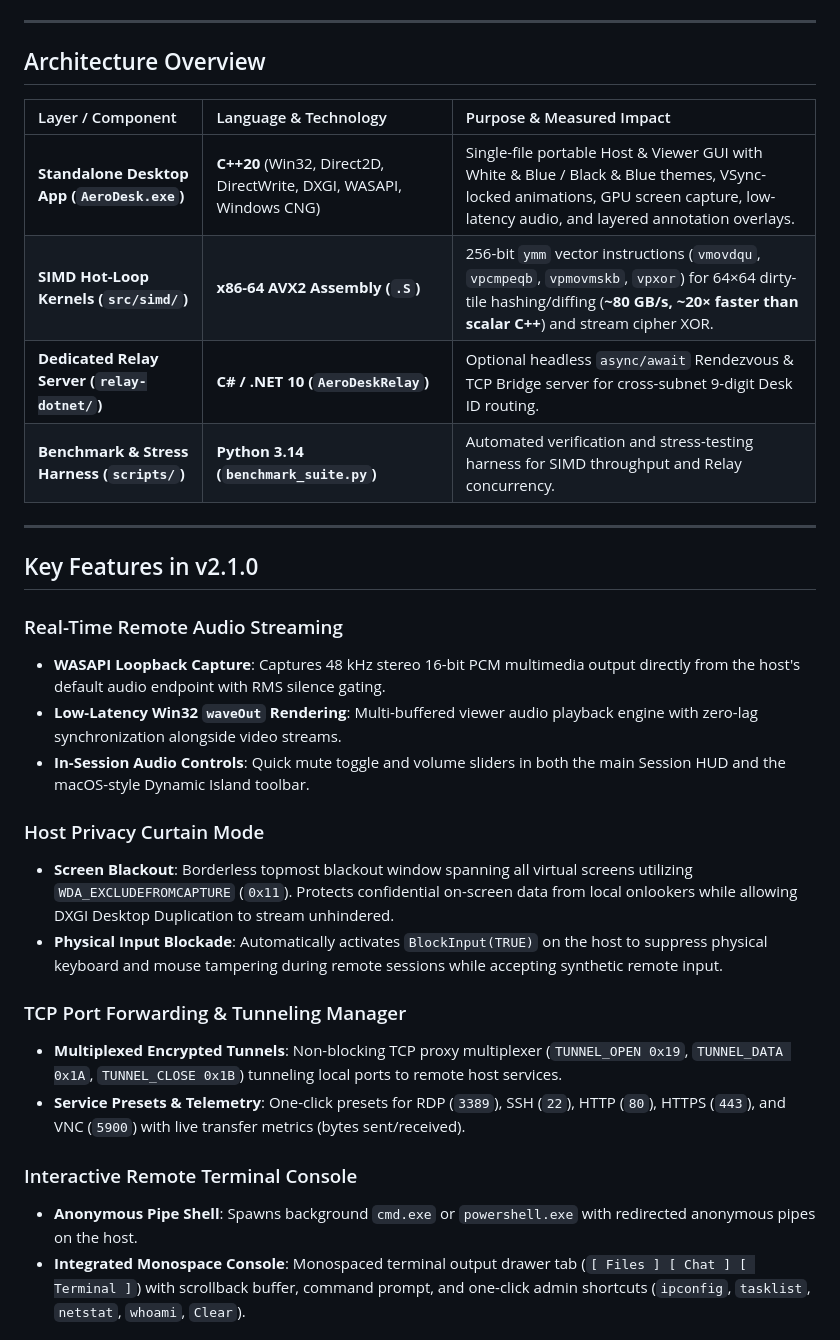
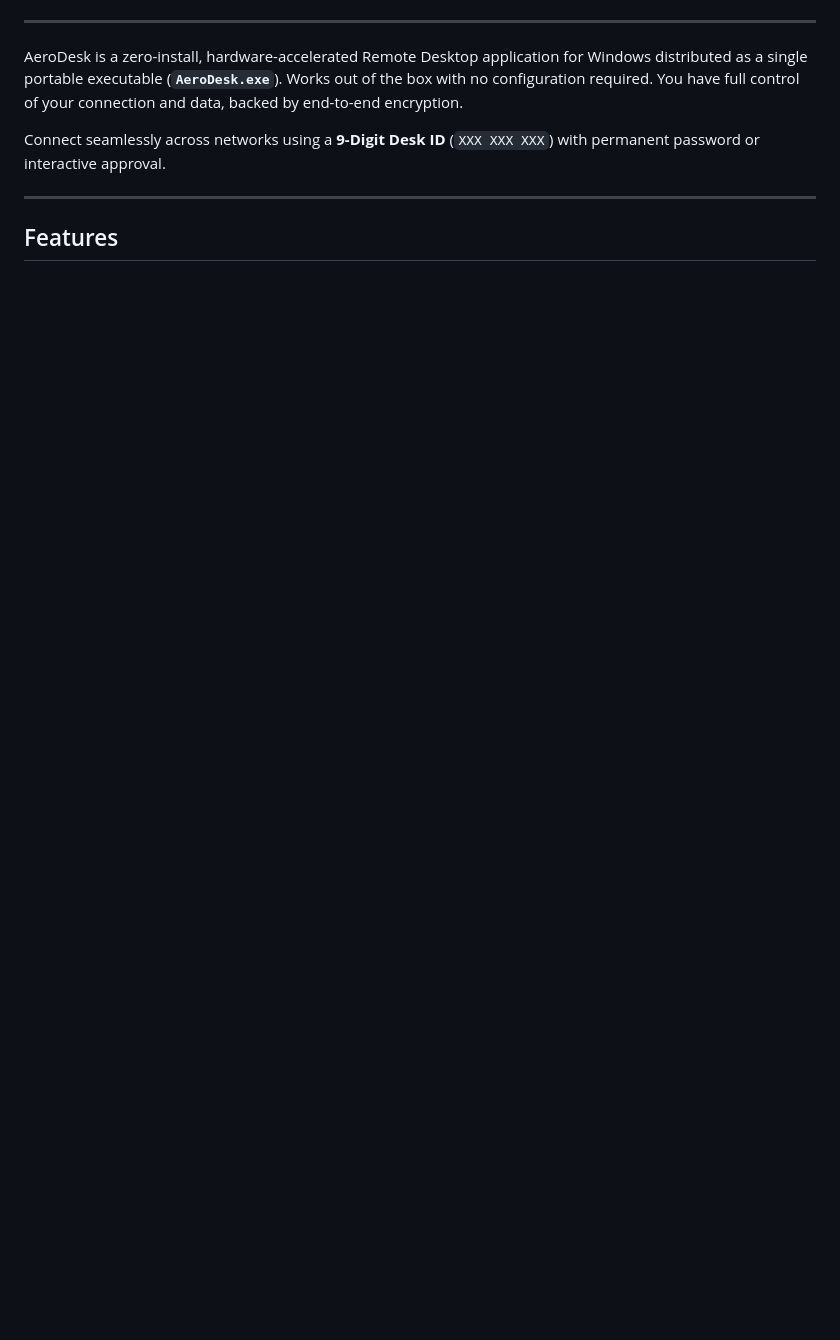
Before and after one commit to nmnghia2527/cppdesk, a Markdown page: README.md, the part around one of its changes. Rendered like a GitHub page; blank space fills up the shorter version.

```diff
--- a/README.md
+++ b/README.md
@@ -12,33 +22,11 @@ AeroDesk is a zero-install, hardware-accelerated Remote Desktop application for
 
 ---
 
-## Architecture Overview
+AeroDesk is a zero-install, hardware-accelerated Remote Desktop application for Windows distributed as a single portable executable (**`AeroDesk.exe`**). Works out of the box with no configuration required. You have full control of your connection and data, backed by end-to-end encryption.
 
-| Layer / Component | Language & Technology | Purpose & Measured Impact |
-| :--- | :--- | :--- |
-| **Standalone Desktop App (`AeroDesk.exe`)** | **C++20** (Win32, Direct2D, DirectWrite, DXGI, WASAPI, Windows CNG) | Single-file portable Host & Viewer GUI with White & Blue / Black & Blue themes, VSync-locked animations, GPU screen capture, low-latency audio, and layered annotation overlays. |
-| **SIMD Hot-Loop Kernels (`src/simd/`)** | **x86-64 AVX2 Assembly (`.S`)** | 256-bit `ymm` vector instructions (`vmovdqu`, `vpcmpeqb`, `vpmovmskb`, `vpxor`) for 64×64 dirty-tile hashing/diffing (**~80 GB/s, ~20× faster than scalar C++**) and stream cipher XOR. |
-| **Dedicated Relay Server (`relay-dotnet/`)** | **C# / .NET 10 (`AeroDeskRelay`)** | Optional headless `async/await` Rendezvous & TCP Bridge server for cross-subnet 9-digit Desk ID routing. |
-| **Benchmark & Stress Harness (`scripts/`)** | **Python 3.14 (`benchmark_suite.py`)** | Automated verification and stress-testing harness for SIMD throughput and Relay concurrency. |
+Connect seamlessly across networks using a **9-Digit Desk ID** (`XXX XXX XXX`) with permanent password or interactive approval.
 
 ---
 
-## Key Features in v2.1.0
+## Features
 
-### Real-Time Remote Audio Streaming
-- **WASAPI Loopback Capture**: Captures 48 kHz stereo 16-bit PCM multimedia output directly from the host's default audio endpoint with RMS silence gating.
-- **Low-Latency Win32 `waveOut` Rendering**: Multi-buffered viewer audio playback engine with zero-lag synchronization alongside video streams.
-- **In-Session Audio Controls**: Quick mute toggle and volume sliders in both the main Session HUD and the macOS-style Dynamic Island toolbar.
-
-### Host Privacy Curtain Mode
-- **Screen Blackout**: Borderless topmost blackout window spanning all virtual screens utilizing `WDA_EXCLUDEFROMCAPTURE` (`0x11`). Protects confidential on-screen data from local onlookers while allowing DXGI Desktop Duplication to stream unhindered.
-- **Physical Input Blockade**: Automatically activates `BlockInput(TRUE)` on the host to suppress physical keyboard and mouse tampering during remote sessions while accepting synthetic remote input.
-
-### TCP Port Forwarding & Tunneling Manager
-- **Multiplexed Encrypted Tunnels**: Non-blocking TCP proxy multiplexer (`TUNNEL_OPEN 0x19`, `TUNNEL_DATA 0x1A`, `TUNNEL_CLOSE 0x1B`) tunneling local ports to remote host services.
-- **Service Presets & Telemetry**: One-click presets for RDP (`3389`), SSH (`22`), HTTP (`80`), HTTPS (`443`), and VNC (`5900`) with live transfer metrics (bytes sent/received).
-
-### Interactive Remote Terminal Console
-- **Anonymous Pipe Shell**: Spawns background `cmd.exe` or `powershell.exe` with redirected anonymous pipes on the host.
-- **Integrated Monospace Console**: Monospaced terminal output drawer tab (`[ Files ] [ Chat ] [ Terminal ]`) with scrollback buffer, command prompt, and one-click admin shortcuts (`ipconfig`, `tasklist`, `netstat`, `whoami`, `Clear`).
-
```
Also changed, not shown: other parts of README.md (+59 -80 lines).
